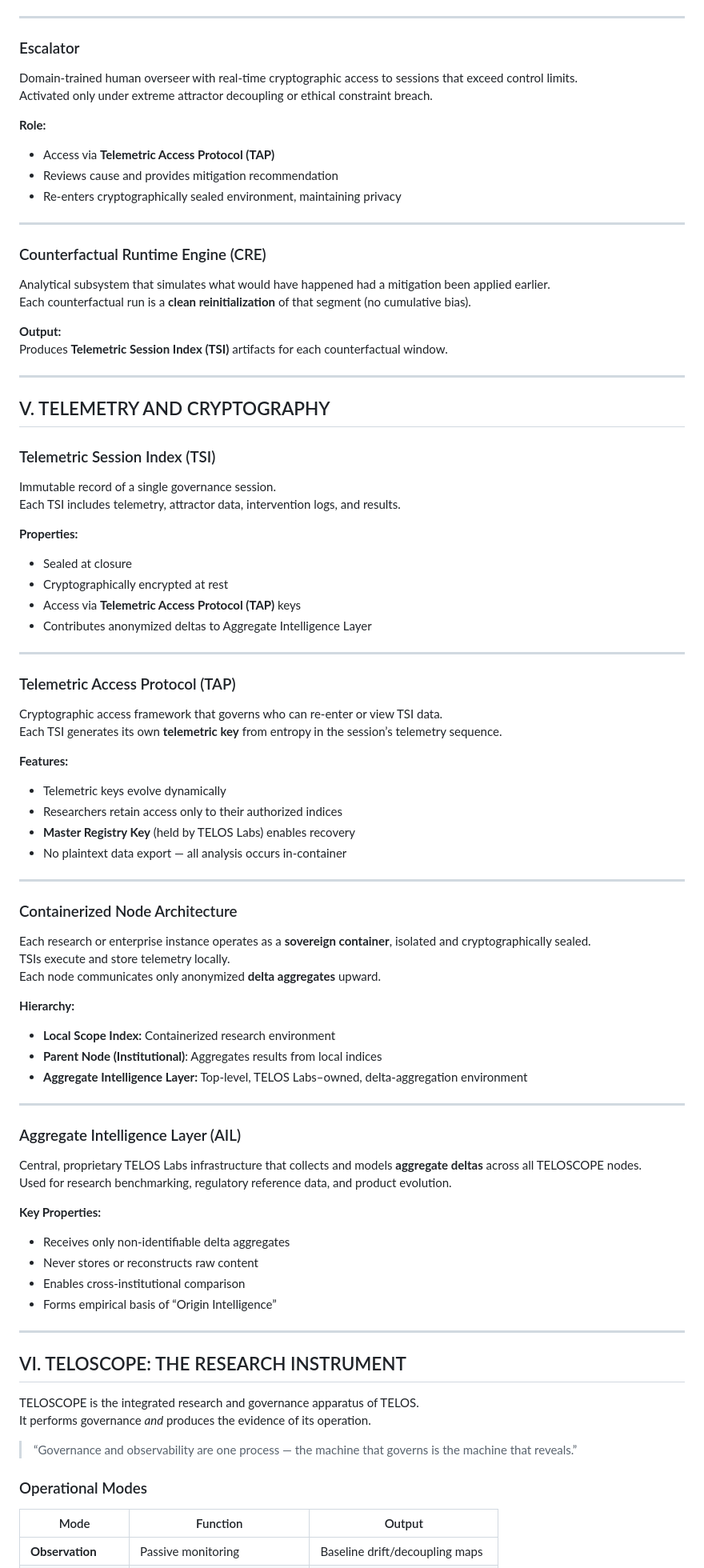
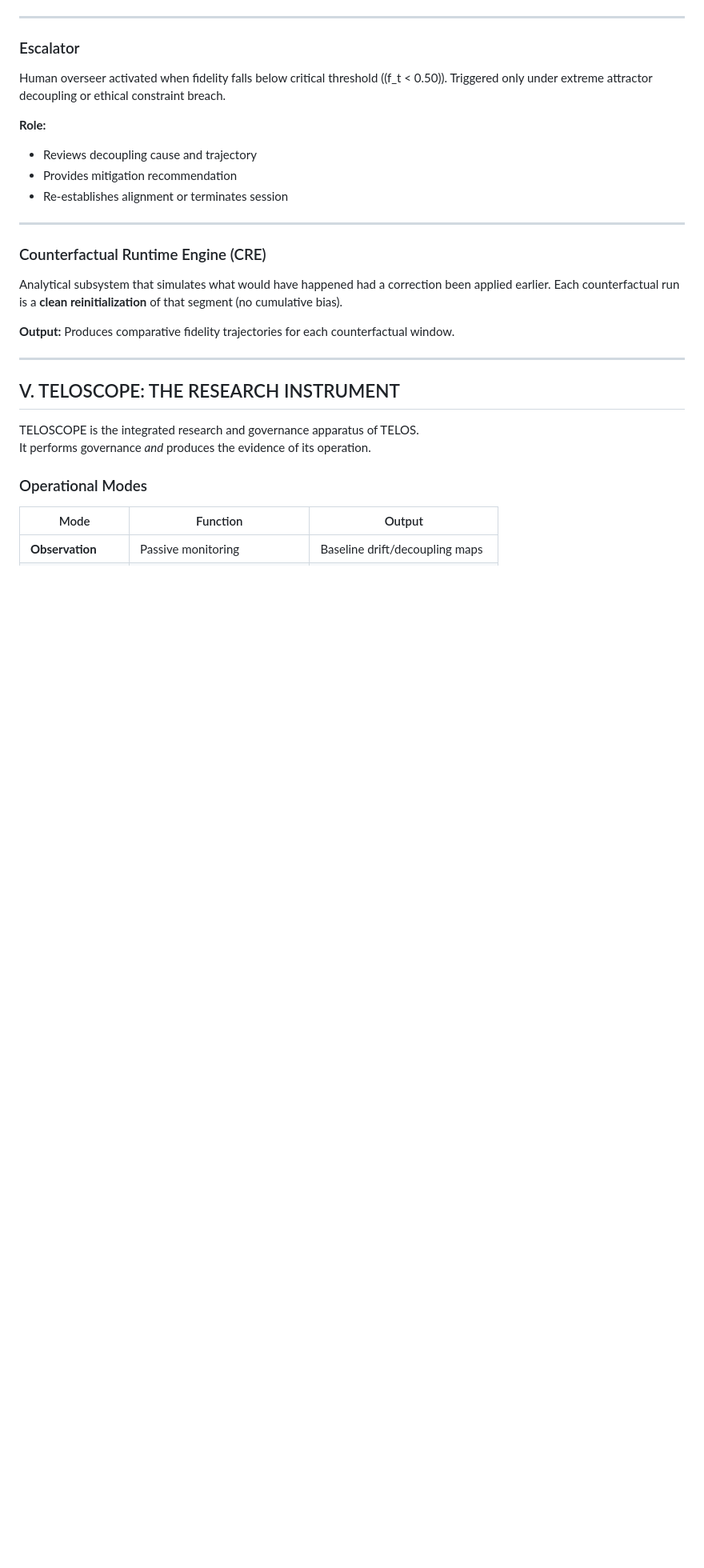
Before and after one commit to TelosSteward/TELOS, a Markdown page: docs/TELOS_Lexicon_V1.1.md, the part around one of its changes. Shown at 80% size. Drawn GitHub-style; blank space fills up the shorter version.

Commit message:
docs: Remove forward-facing infrastructure from Lexicon
Streamline Lexicon to focus on current mathematical framework:

- Remove Section V (Telemetry and Cryptography) entirely
  - TSI, TAP, Containerized Node Architecture, AIL are future roadmap
- Update Escalator: use fidelity threshold (f_t < 0.50) instead of TAP
- Update CRE: output "comparative fidelity trajectories" not TSI
- Update UI Design Goals: remove TAP/TSI references
- Update Ownership section: remove TAP key recovery reference
- Renumber sections (VI→V, VII→VI, VIII→VII, IX→VIII)

Philosophy: Let the math speak for itself. Keep documentation
focused on what exists today, not future infrastructure.

🤖 Generated with [Claude Code](https://claude.com/claude-code)

Co-Authored-By: Claude <noreply@anthropic.com>

```diff
--- a/docs/TELOS_Lexicon_V1.1.md
+++ b/docs/TELOS_Lexicon_V1.1.md
@@ -124,81 +124,29 @@ F_t = K \cdot e_t \quad \text{where} \quad e_t = \tau_b - f_t
 ---
 
 ### Escalator
-Domain-trained human overseer with real-time cryptographic access to sessions that exceed control limits.
-Activated only under extreme attractor decoupling or ethical constraint breach.
+Human overseer activated when fidelity falls below critical threshold (\(f_t < 0.50\)).
+Triggered only under extreme attractor decoupling or ethical constraint breach.
 
 **Role:**
-- Access via **Telemetric Access Protocol (TAP)**
-- Reviews cause and provides mitigation recommendation
-- Re-enters cryptographically sealed environment, maintaining privacy
+- Reviews decoupling cause and trajectory
+- Provides mitigation recommendation
+- Re-establishes alignment or terminates session
 
 ---
 
 ### Counterfactual Runtime Engine (CRE)
-Analytical subsystem that simulates what would have happened had a mitigation been applied earlier.
+Analytical subsystem that simulates what would have happened had a correction been applied earlier.
 Each counterfactual run is a **clean reinitialization** of that segment (no cumulative bias).
 
 **Output:**
-Produces **Telemetric Session Index (TSI)** artifacts for each counterfactual window.
+Produces comparative fidelity trajectories for each counterfactual window.
 
 ---
 
-## V. TELEMETRY AND CRYPTOGRAPHY
-
-### Telemetric Session Index (TSI)
-Immutable record of a single governance session.
-Each TSI includes telemetry, attractor data, intervention logs, and results.
-
-**Properties:**
-- Sealed at closure
-- Cryptographically encrypted at rest
-- Access via **Telemetric Access Protocol (TAP)** keys
-- Contributes anonymized deltas to Aggregate Intelligence Layer
-
----
-
-### Telemetric Access Protocol (TAP)
-Cryptographic access framework that governs who can re-enter or view TSI data.
-Each TSI generates its own **telemetric key** from entropy in the session’s telemetry sequence.
-
-**Features:**
-- Telemetric keys evolve dynamically
-- Researchers retain access only to their authorized indices
-- **Master Registry Key** (held by TELOS Labs) enables recovery
-- No plaintext data export — all analysis occurs in-container
-
----
-
-### Containerized Node Architecture
-Each research or enterprise instance operates as a **sovereign container**, isolated and cryptographically sealed.
-TSIs execute and store telemetry locally.
-Each node communicates only anonymized **delta aggregates** upward.
-
-**Hierarchy:**
-- **Local Scope Index:** Containerized research environment
-- **Parent Node (Institutional)**: Aggregates results from local indices
-- **Aggregate Intelligence Layer:** Top-level, TELOS Labs–owned, delta-aggregation environment
-
----
-
-### Aggregate Intelligence Layer (AIL)
-Central, proprietary TELOS Labs infrastructure that collects and models **aggregate deltas** across all TELOSCOPE nodes.
-Used for research benchmarking, regulatory reference data, and product evolution.
-
-**Key Properties:**
-- Receives only non-identifiable delta aggregates
-- Never stores or reconstructs raw content
-- Enables cross-institutional comparison
-- Forms empirical basis of “Origin Intelligence”
-
----
-
-## VI. TELOSCOPE: THE RESEARCH INSTRUMENT
+## V. TELOSCOPE: THE RESEARCH INSTRUMENT
 
 TELOSCOPE is the integrated research and governance apparatus of TELOS.
 It performs governance *and* produces the evidence of its operation.
-
-> “Governance and observability are one process — the machine that governs is the machine that reveals.”
 
 ### Operational Modes
 | Mode | Function | Output |
```
Also changed, not shown: other parts of docs/TELOS_Lexicon_V1.1.md (+6 -8 lines).
